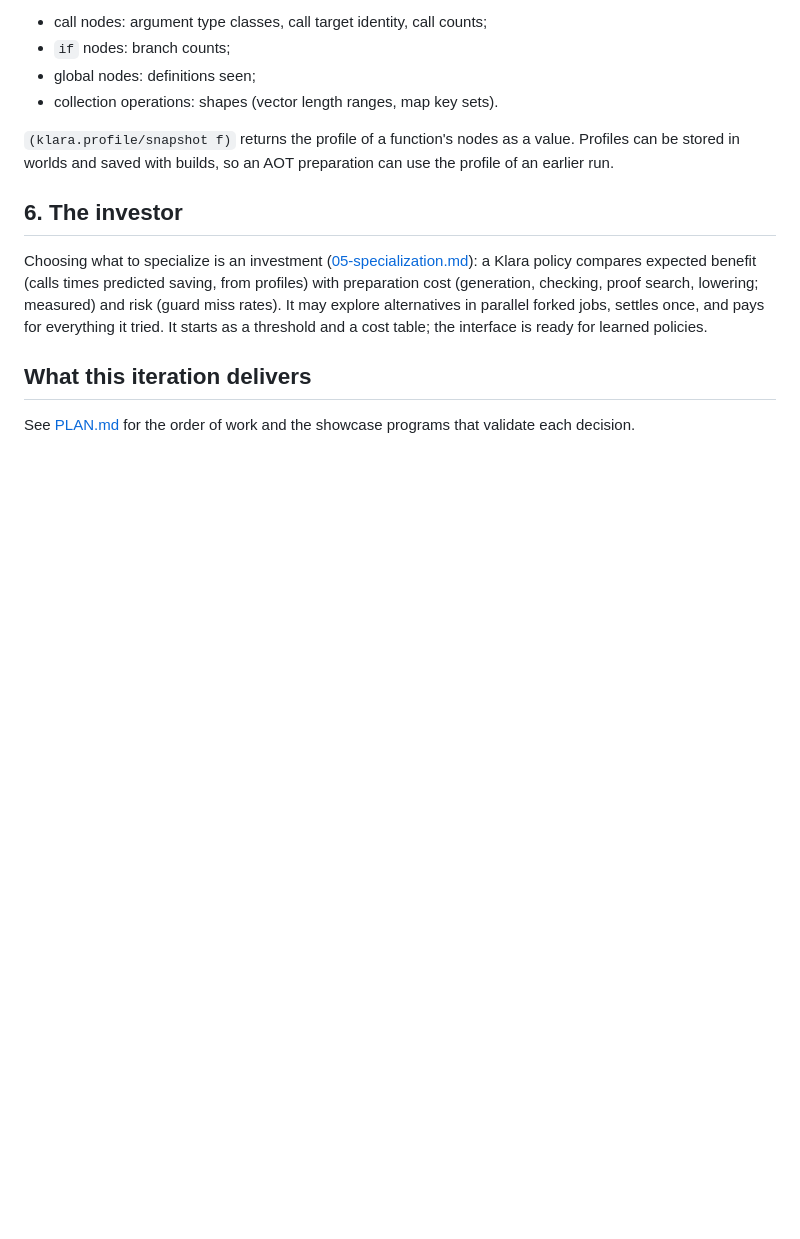
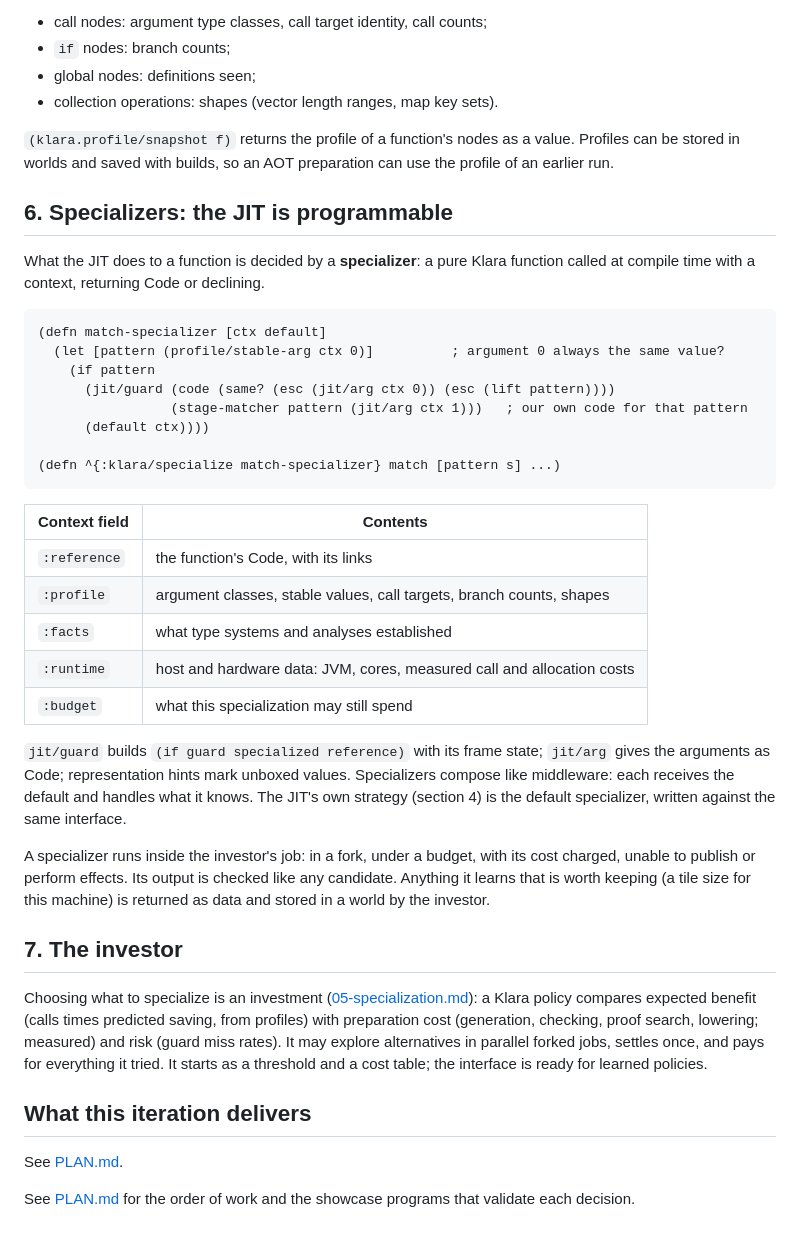
Before and after one commit to replikativ/klara, a Markdown page: design/06-speculation.md, the part around the change. Drawn GitHub-style; blank space fills up the shorter version.

Commit message:
Plan for the iteration; specializers as the programmable JIT extension point

````diff
--- a/design/06-speculation.md
+++ b/design/06-speculation.md
@@ -142,7 +142,42 @@ interpreter and read by Klara as data:
 value. Profiles can be stored in worlds and saved with builds, so an AOT
 preparation can use the profile of an earlier run.
 
-## 6. The investor
+## 6. Specializers: the JIT is programmable
+
+What the JIT does to a function is decided by a **specializer**: a pure Klara
+function called at compile time with a context, returning Code or declining.
+
+```clojure
+(defn match-specializer [ctx default]
+  (let [pattern (profile/stable-arg ctx 0)]          ; argument 0 always the same value?
+    (if pattern
+      (jit/guard (code (same? (esc (jit/arg ctx 0)) (esc (lift pattern))))
+                 (stage-matcher pattern (jit/arg ctx 1)))   ; our own code for that pattern
+      (default ctx))))
+
+(defn ^{:klara/specialize match-specializer} match [pattern s] ...)
+```
+
+| Context field | Contents |
+|---|---|
+| `:reference` | the function's Code, with its links |
+| `:profile` | argument classes, stable values, call targets, branch counts, shapes |
+| `:facts` | what type systems and analyses established |
+| `:runtime` | host and hardware data: JVM, cores, measured call and allocation costs |
+| `:budget` | what this specialization may still spend |
+
+`jit/guard` builds `(if guard specialized reference)` with its frame state;
+`jit/arg` gives the arguments as Code; representation hints mark unboxed
+values. Specializers compose like middleware: each receives the default and
+handles what it knows. The JIT's own strategy (section 4) is the default
+specializer, written against the same interface.
+
+A specializer runs inside the investor's job: in a fork, under a budget, with
+its cost charged, unable to publish or perform effects. Its output is checked
+like any candidate. Anything it learns that is worth keeping (a tile size
+for this machine) is returned as data and stored in a world by the investor.
+
+## 7. The investor
 
 Choosing what to specialize is an investment ([05-specialization.md](05-specialization.md)):
 a Klara policy compares expected benefit (calls times predicted saving, from
@@ -154,5 +189,7 @@ policies.
 
 ## What this iteration delivers
 
+See [PLAN.md](PLAN.md).
+
 See [PLAN.md](PLAN.md) for the order of work and the showcase programs that
 validate each decision.
````
Also changed, not shown: design/PLAN.md (added, +71 -0 lines).
